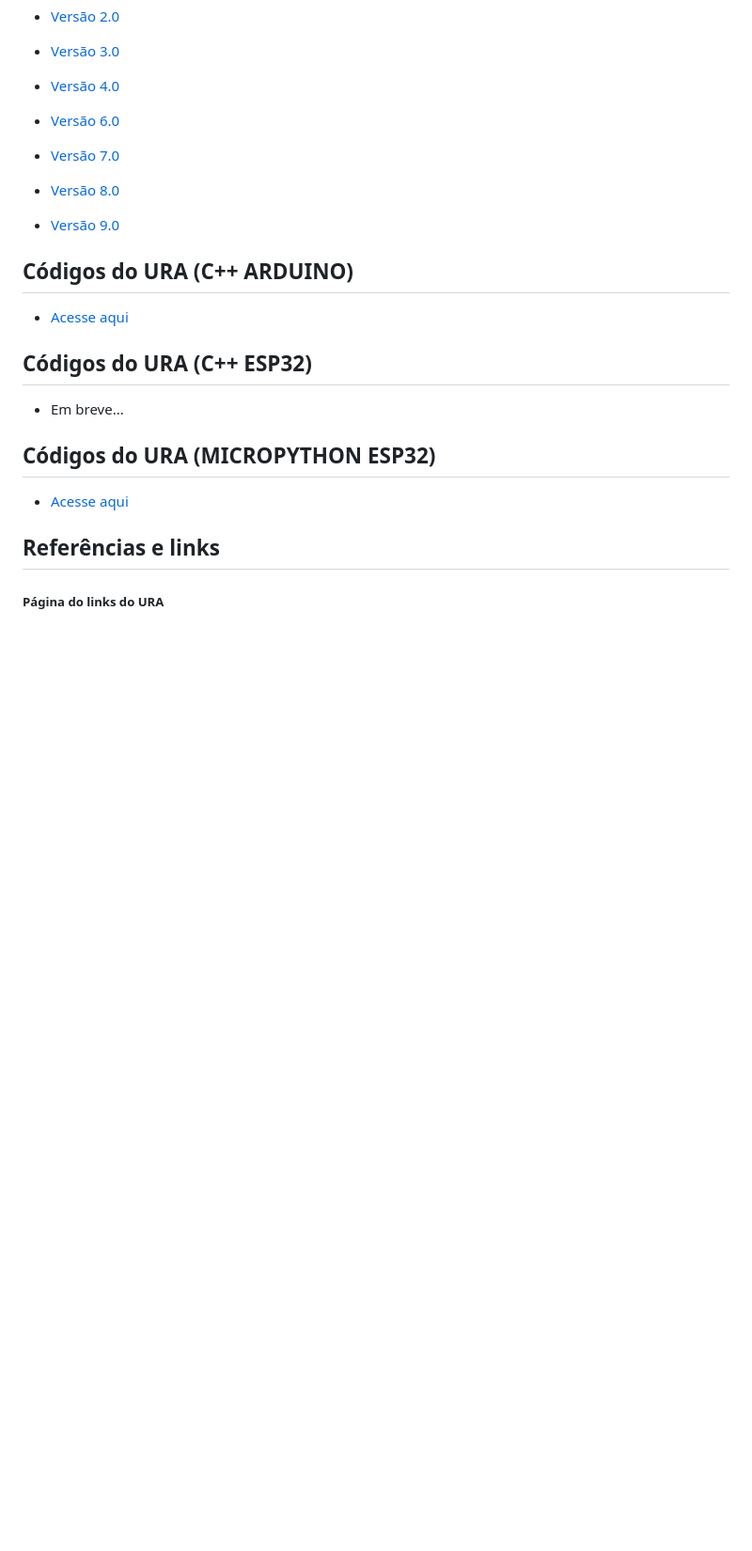
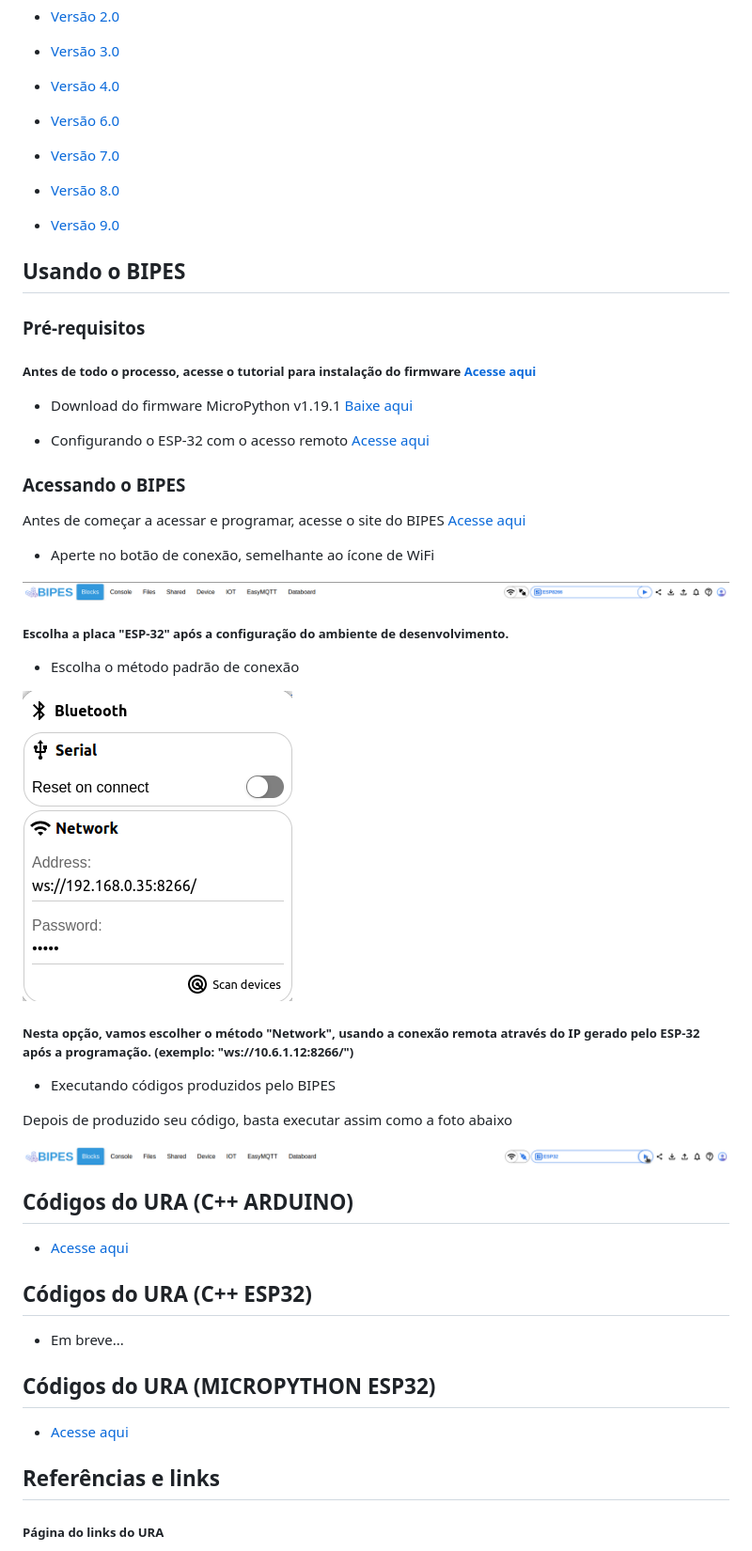
Before and after one commit to Natalnet/ura-codes, a Markdown page: README.md, the part around the change. Shown at 94% size. GitHub-like rendering; blank space fills up the shorter version.

Commit message:
atualizando readme com o bipes

```diff
--- a/README.md
+++ b/README.md
@@ -31,6 +31,38 @@ Este repositório abrigará todos os códigos referentes ao projeto de extensão
 * [Versão 8.0](https://github.com/Natalnet/URA3D/blob/master/URA8.md#ura3d)
 
 * [Versão 9.0](https://github.com/luissssmartins/L9110URA)
+
+## Usando o BIPES
+
+### Pré-requisitos
+
+##### Antes de todo o processo, acesse o tutorial para instalação do firmware [Acesse aqui](https://github.com/Natalnet/ura-codes#flashando-o-esp-32-e-ligando-o-led-interno)
+
+* Download do firmware MicroPython v1.19.1 [Baixe aqui](https://micropython.org/resources/firmware/esp32-20220618-v1.19.1.bin)
+
+* Configurando o ESP-32 com o acesso remoto [Acesse aqui](https://learn.adafruit.com/micropython-basics-esp8266-webrepl/access-webrepl)
+
+### Acessando o BIPES
+
+Antes de começar a acessar e programar, acesse o site do BIPES [Acesse aqui](http://bipes.net.br/ide/)
+
+* Aperte no botão de conexão, semelhante ao ícone de WiFi
+
+![2](https://github.com/Natalnet/ura-codes/blob/master/imagens/bipes_header.png)
+
+##### Escolha a placa "ESP-32" após a configuração do ambiente de desenvolvimento.
+
+* Escolha o método padrão de conexão
+
+![3](https://github.com/Natalnet/ura-codes/blob/master/imagens/bipes_cfg.png)
+
+##### Nesta opção, vamos escolher o método "Network", usando a conexão remota através do IP gerado pelo ESP-32 após a programação. (exemplo: "ws://10.6.1.12:8266/")
+
+* Executando códigos produzidos pelo BIPES
+
+Depois de produzido seu código, basta executar assim como a foto abaixo
+
+![4](https://github.com/Natalnet/ura-codes/blob/master/imagens/bipes_exec.png)
 
 ## Códigos do URA (C++ ARDUINO)
 
```
